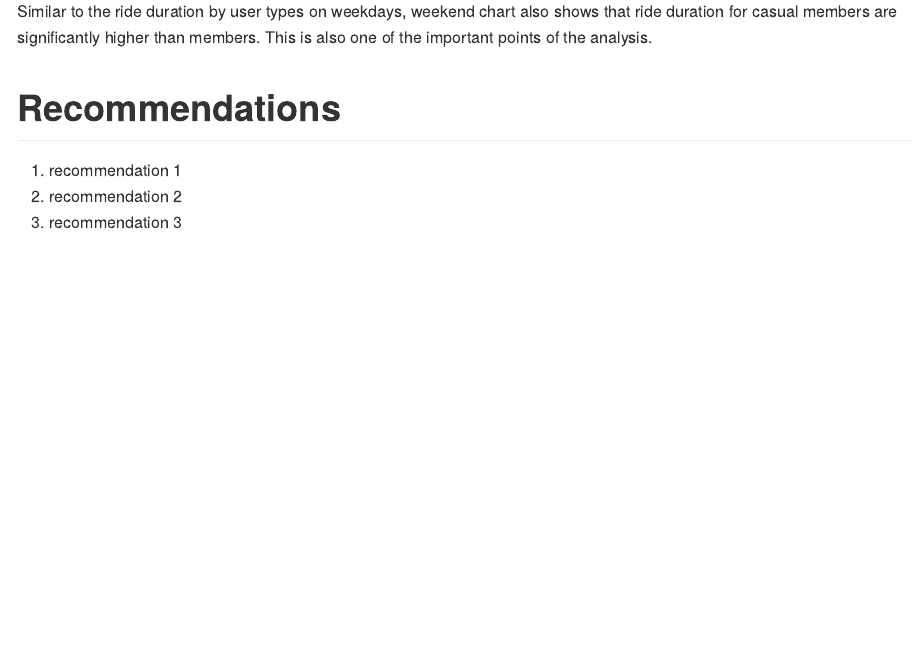
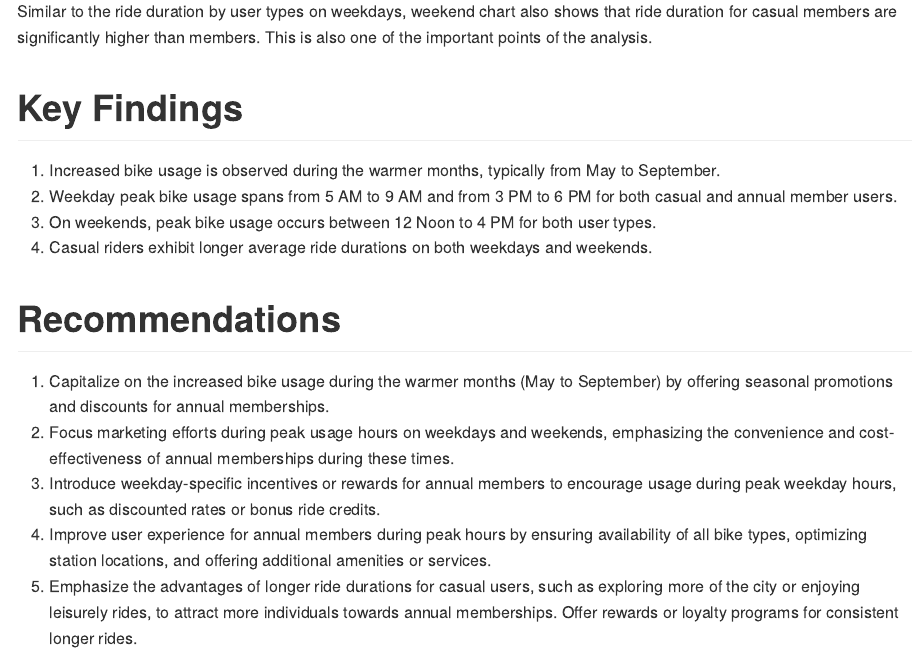
Before and after one commit to RazBiz/Cyclistic_Bike_Share_Analysis, an R Markdown document (BikeShareAnalysis.Rmd): the page in a window 1100 px wide, from 7640 px down. The pictures show the output file BikeShareAnalysis.md that the author committed with the source, drawn offline in the style of GitHub; long lines of code are wrapped.

Commit message:
recommendations added

```diff
--- a/BikeShareAnalysis.Rmd
+++ b/BikeShareAnalysis.Rmd
@@ -342,7 +342,15 @@ ggplot(ride_duration_weekend, aes(day_of_week, avg_ride_duration, fill = member_
 Similar to the ride duration by user types on weekdays, weekend chart also shows that ride duration for casual members are significantly higher than members. This is also one of the important points of the analysis.
 
 
+# Key Findings
+1. Increased bike usage is observed during the warmer months, typically from May to September. \
+2. Weekday peak bike usage spans from 5 AM to 9 AM and from 3 PM to 6 PM for both casual and annual member users. \
+3. On weekends, peak bike usage occurs between 12 Noon to 4 PM for both user types. \
+4. Casual riders exhibit longer average ride durations on both weekdays and weekends. \
+
 # Recommendations
-1. recommendation 1 \
-2. recommendation 2 \
-3. recommendation 3 \
+1. Capitalize on the increased bike usage during the warmer months (May to September) by offering seasonal promotions and discounts for annual memberships. \
+2. Focus marketing efforts during peak usage hours on weekdays and weekends, emphasizing the convenience and cost-effectiveness of annual memberships during these times.\
+3. Introduce weekday-specific incentives or rewards for annual members to encourage usage during peak weekday hours, such as discounted rates or bonus ride credits. \
+4. Improve user experience for annual members during peak hours by ensuring availability of all bike types, optimizing station locations, and offering additional amenities or services. \
+5. Emphasize the advantages of longer ride durations for casual users, such as exploring more of the city or enjoying leisurely rides, to attract more individuals towards annual memberships. Offer rewards or loyalty programs for consistent longer rides. \
```
Also changed, not shown: BikeShareAnalysis.md.
